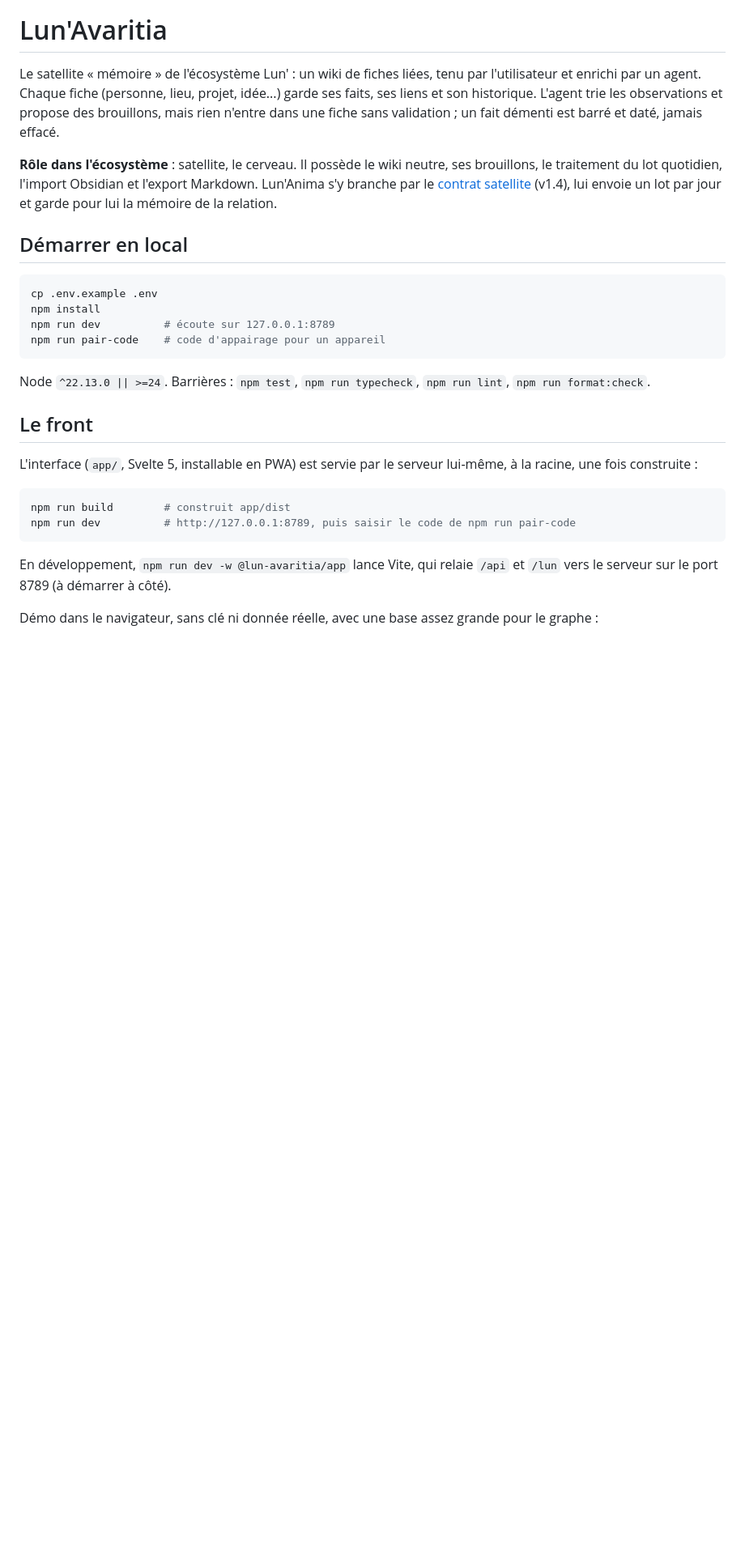
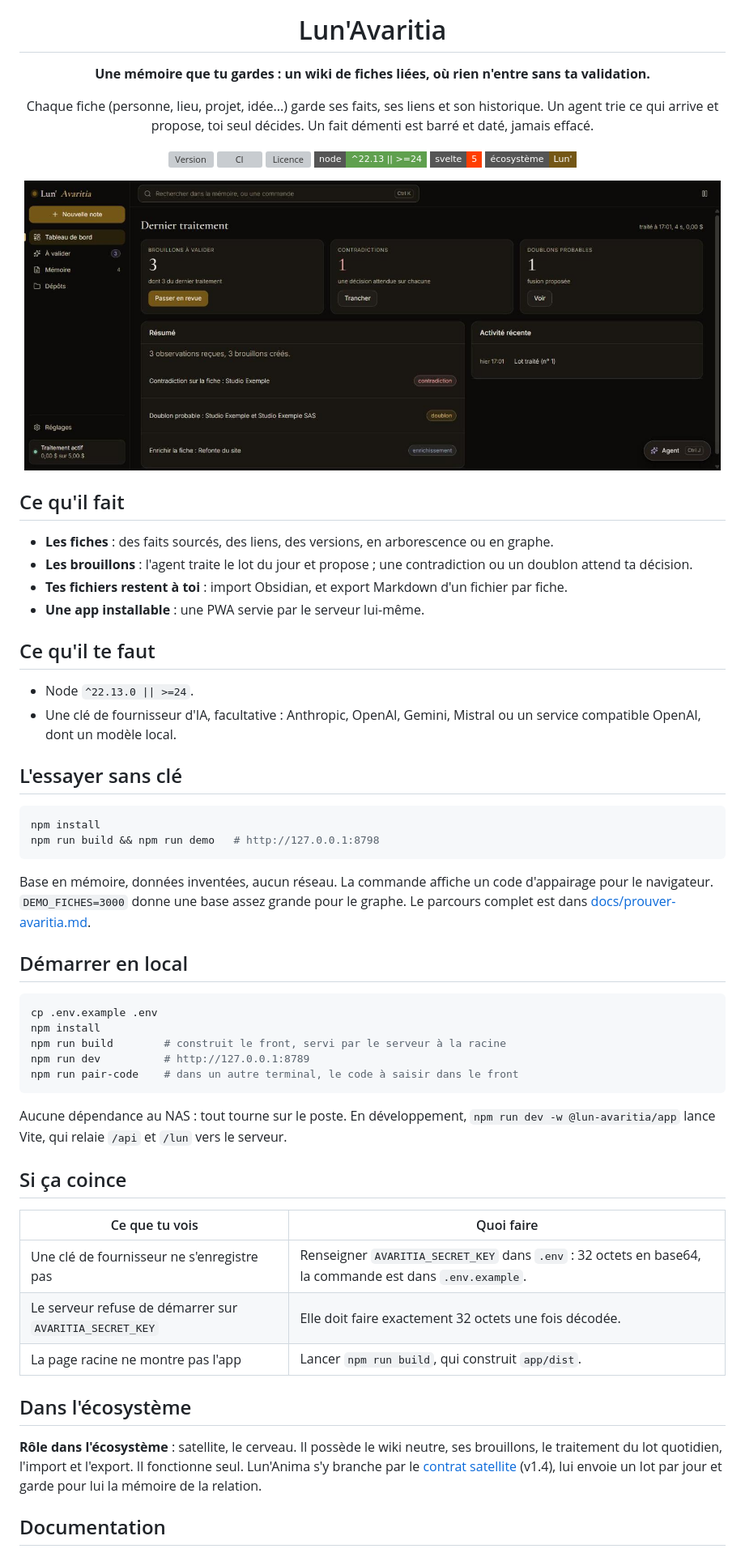
Before and after one commit to Lun-Ecosystem/lun-avaritia, a Markdown page: README.md, the part around one of its changes. Shown at 81% size. Drawn GitHub-style; pictures changed too: docs/images/apercu.jpg (added); badges without logos; blank space fills up the shorter version; grey boxes are pictures that could not be loaded.

Commit message:
docs(readme): give the README the common shape (#20)
Claude-Session: https://claude.ai/code/session_01QWUWLbTmXnpy4DQ7nEFoJ8

Co-authored-by: Claude Opus 5.5 <noreply@anthropic.com>

````diff
--- a/README.md
+++ b/README.md
@@ -1,38 +5,71 @@
 # Lun'Avaritia
 
-Le satellite « mémoire » de l'écosystème Lun' : un wiki de fiches liées, tenu par l'utilisateur et enrichi
-par un agent. Chaque fiche (personne, lieu, projet, idée...) garde ses faits, ses liens et son historique. L'agent
-trie les observations et propose des brouillons, mais rien n'entre dans une fiche sans validation ; un
-fait démenti est barré et daté, jamais effacé.
+**Une mémoire que tu gardes : un wiki de fiches liées, où rien n'entre sans ta validation.**
 
-**Rôle dans l'écosystème** : satellite, le cerveau. Il possède le wiki neutre, ses brouillons, le traitement du
-lot quotidien, l'import Obsidian et l'export Markdown. Lun'Anima s'y branche par le
-[contrat satellite](https://github.com/Lun-Ecosystem/lun-docs/blob/main/standards/contrat-satellite.md) (v1.4),
-lui envoie un lot par jour et garde pour lui la mémoire de la relation.
+Chaque fiche (personne, lieu, projet, idée...) garde ses faits, ses liens et son historique. Un agent trie ce qui arrive
+et propose, toi seul décides. Un fait démenti est barré et daté, jamais effacé.
+
+[![Version](https://img.shields.io/github/v/release/Lun-Ecosystem/lun-avaritia?style=flat-square&color=745716)](https://github.com/Lun-Ecosystem/lun-avaritia/releases)
+[![CI](https://img.shields.io/github/actions/workflow/status/Lun-Ecosystem/lun-avaritia/ci.yml?branch=main&style=flat-square&label=CI)](https://github.com/Lun-Ecosystem/lun-avaritia/actions/workflows/ci.yml)
+[![Licence](https://img.shields.io/github/license/Lun-Ecosystem/lun-avaritia?style=flat-square&label=licence)](LICENSE)
+[![Node](https://img.shields.io/badge/node-%5E22.13%20%7C%7C%20%3E%3D24-5FA04E?style=flat-square&logo=node.js&logoColor=white)](https://nodejs.org)
+[![Svelte 5](https://img.shields.io/badge/svelte-5-FF3E00?style=flat-square&logo=svelte&logoColor=white)](https://svelte.dev)
+[![Écosystème Lun'](https://img.shields.io/badge/%C3%A9cosyst%C3%A8me-Lun'-745716?style=flat-square)](https://crolix-website.vercel.app)
+
+<img src="docs/images/apercu.jpg" alt="Le tableau de bord de Lun'Avaritia, sur les données fictives de la démo" width="860">
+
+</div>
+
+## Ce qu'il fait
+
+- **Les fiches** : des faits sourcés, des liens, des versions, en arborescence ou en graphe.
+- **Les brouillons** : l'agent traite le lot du jour et propose ; une contradiction ou un doublon attend ta décision.
+- **Tes fichiers restent à toi** : import Obsidian, et export Markdown d'un fichier par fiche.
+- **Une app installable** : une PWA servie par le serveur lui-même.
+
+## Ce qu'il te faut
+
+- Node `^22.13.0 || >=24`.
+- Une clé de fournisseur d'IA, facultative : Anthropic, OpenAI, Gemini, Mistral ou un service compatible OpenAI, dont un
+  modèle local.
+
+## L'essayer sans clé
+
+```bash
+npm install
+npm run build && npm run demo   # http://127.0.0.1:8798
+```
+
+Base en mémoire, données inventées, aucun réseau. La commande affiche un code d'appairage pour le navigateur.
+`DEMO_FICHES=3000` donne une base assez grande pour le graphe. Le parcours complet est dans
+[docs/prouver-avaritia.md](docs/prouver-avaritia.md).
 
 ## Démarrer en local
 
 ```bash
 cp .env.example .env
 npm install
-npm run dev          # écoute sur 127.0.0.1:8789
-npm run pair-code    # code d'appairage pour un appareil
+npm run build        # construit le front, servi par le serveur à la racine
+npm run dev          # http://127.0.0.1:8789
+npm run pair-code    # dans un autre terminal, le code à saisir dans le front
 ```
 
-Node `^22.13.0 || >=24`. Barrières : `npm test`, `npm run typecheck`, `npm run lint`, `npm run format:check`.
+Aucune dépendance au NAS : tout tourne sur le poste. En développement, `npm run dev -w @lun-avaritia/app` lance Vite, qui
+relaie `/api` et `/lun` vers le serveur.
 
-## Le front
+## Si ça coince
 
-L'interface (`app/`, Svelte 5, installable en PWA) est servie par le serveur lui-même, à la racine, une fois
-construite :
+| Ce que tu vois | Quoi faire |
+|---|---|
+| Une clé de fournisseur ne s'enregistre pas | Renseigner `AVARITIA_SECRET_KEY` dans `.env` : 32 octets en base64, la commande est dans `.env.example`. |
+| Le serveur refuse de démarrer sur `AVARITIA_SECRET_KEY` | Elle doit faire exactement 32 octets une fois décodée. |
+| La page racine ne montre pas l'app | Lancer `npm run build`, qui construit `app/dist`. |
 
-```bash
-npm run build        # construit app/dist
-npm run dev          # http://127.0.0.1:8789, puis saisir le code de npm run pair-code
-```
+## Dans l'écosystème
 
-En développement, `npm run dev -w @lun-avaritia/app` lance Vite, qui relaie `/api` et `/lun` vers le serveur
-sur le port 8789 (à démarrer à côté).
+**Rôle dans l'écosystème** : satellite, le cerveau. Il possède le wiki neutre, ses brouillons, le traitement du lot
+quotidien, l'import et l'export. Il fonctionne seul. Lun'Anima s'y branche par le [contrat satellite](https://github.com/Lun-Ecosystem/lun-docs/blob/main/standards/contrat-satellite.md) (v1.4), lui envoie un lot par
+jour et garde pour lui la mémoire de la relation.
 
-Démo dans le navigateur, sans clé ni donnée réelle, avec une base assez grande pour le graphe :
+## Documentation
 
````
Also changed, not shown: other parts of README.md (+14 -4 lines).
